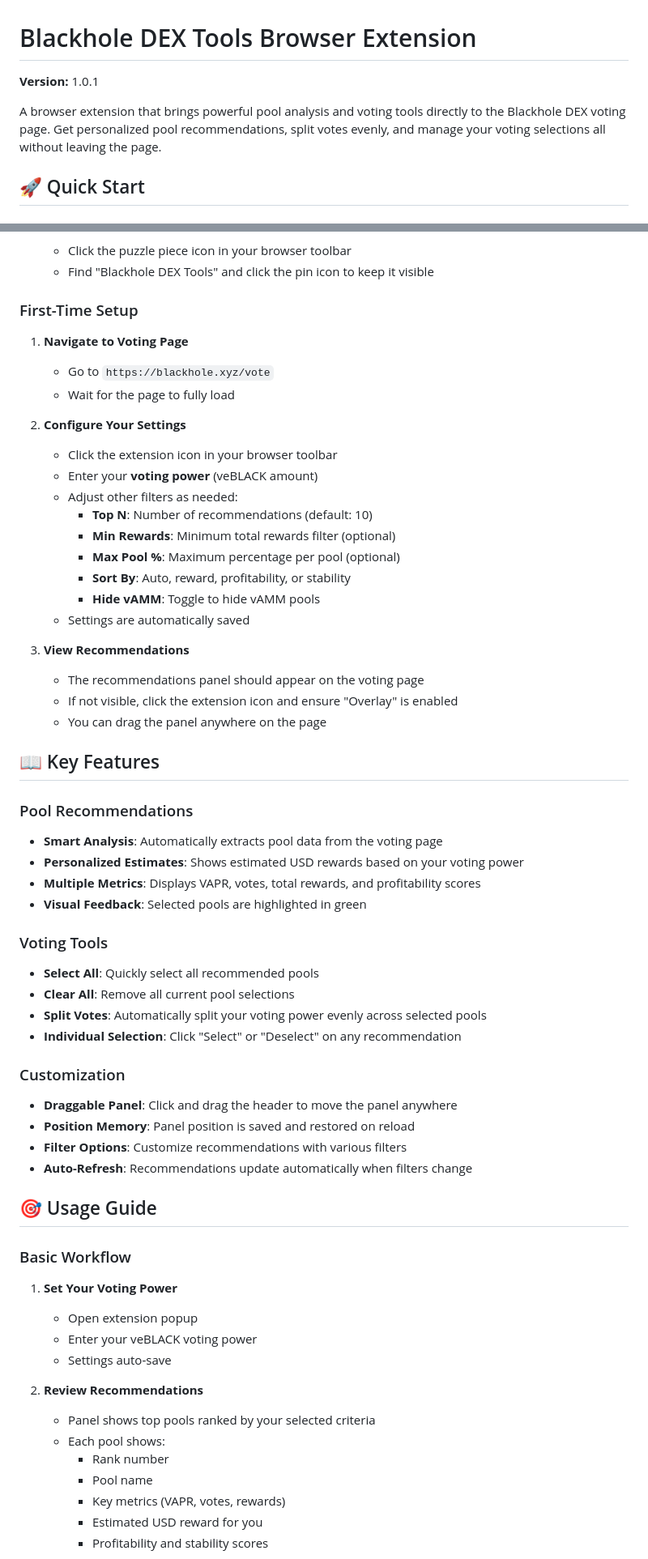
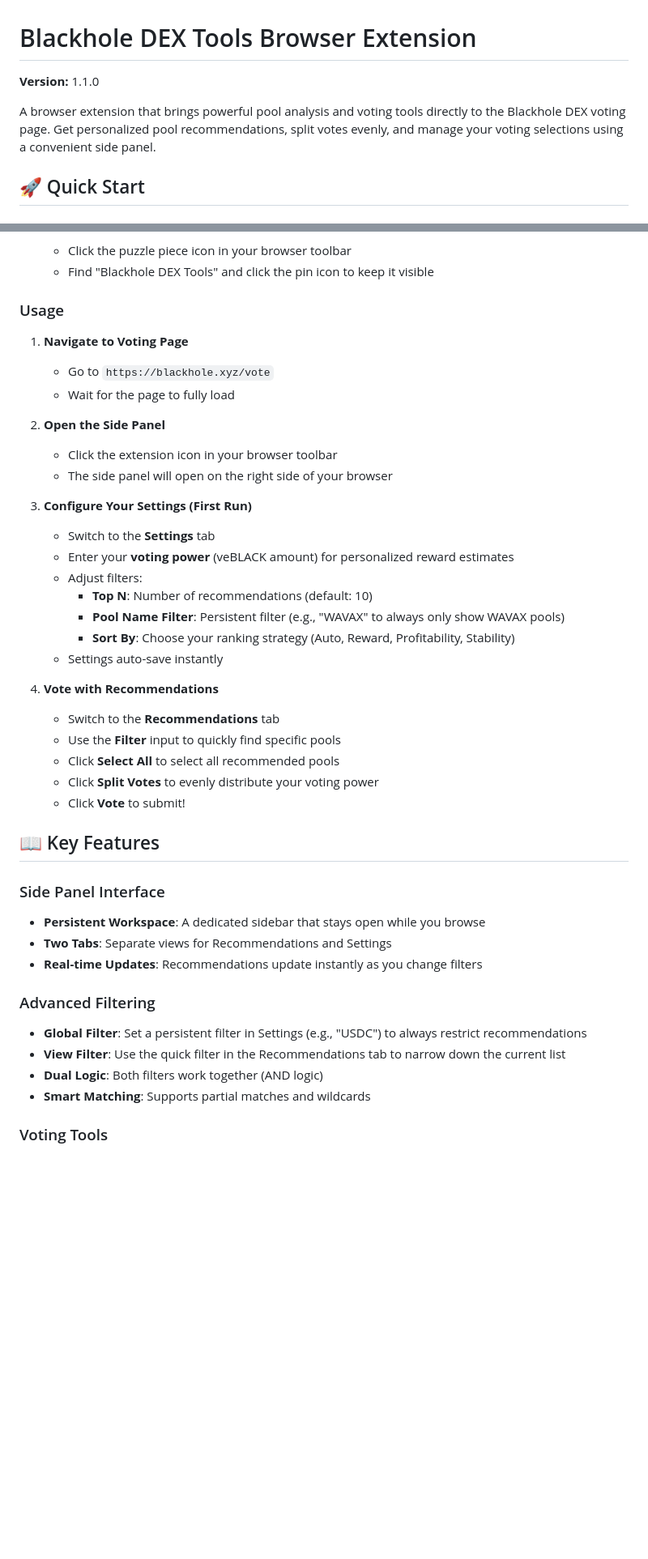
Before and after one commit to mikegreiner/avalanche-chain-tools, a Markdown page: extension/README.md, 2 parts joined by grey strips. Shown at 81% size. GitHub-like rendering; blank space fills up the shorter version.

```diff
--- a/extension/README.md
+++ b/extension/README.md
@@ -1,8 +1,8 @@
 # Blackhole DEX Tools Browser Extension
 
-**Version:** 1.0.1
+**Version:** 1.1.0
 
-A browser extension that brings powerful pool analysis and voting tools directly to the Blackhole DEX voting page. Get personalized pool recommendations, split votes evenly, and manage your voting selections all without leaving the page.
+A browser extension that brings powerful pool analysis and voting tools directly to the Blackhole DEX voting page. Get personalized pool recommendations, split votes evenly, and manage your voting selections using a convenient side panel.
 
 ## 🚀 Quick Start
 
@@ -25,63 +25,43 @@ A browser extension that brings powerful pool analysis and voting tools directly
    - Click the puzzle piece icon in your browser toolbar
    - Find "Blackhole DEX Tools" and click the pin icon to keep it visible
 
-### First-Time Setup
+### Usage
 
 1. **Navigate to Voting Page**
    - Go to `https://blackhole.xyz/vote`
    - Wait for the page to fully load
 
-2. **Configure Your Settings**
+2. **Open the Side Panel**
    - Click the extension icon in your browser toolbar
-   - Enter your **voting power** (veBLACK amount)
-   - Adjust other filters as needed:
+   - The side panel will open on the right side of your browser
+
+3. **Configure Your Settings (First Run)**
+   - Switch to the **Settings** tab
+   - Enter your **voting power** (veBLACK amount) for personalized reward estimates
+   - Adjust filters:
      - **Top N**: Number of recommendations (default: 10)
-     - **Min Rewards**: Minimum total rewards filter (optional)
-     - **Max Pool %**: Maximum percentage per pool (optional)
-     - **Sort By**: Auto, reward, profitability, or stability
-     - **Hide vAMM**: Toggle to hide vAMM pools
-   - Settings are automatically saved
+     - **Pool Name Filter**: Persistent filter (e.g., "WAVAX" to always only show WAVAX pools)
+     - **Sort By**: Choose your ranking strategy (Auto, Reward, Profitability, Stability)
+   - Settings auto-save instantly
 
-3. **View Recommendations**
-   - The recommendations panel should appear on the voting page
-   - If not visible, click the extension icon and ensure "Overlay" is enabled
-   - You can drag the panel anywhere on the page
+4. **Vote with Recommendations**
+   - Switch to the **Recommendations** tab
+   - Use the **Filter** input to quickly find specific pools
+   - Click **Select All** to select all recommended pools
+   - Click **Split Votes** to evenly distribute your voting power
+   - Click **Vote** to submit!
 
 ## 📖 Key Features
 
-### Pool Recommendations
-- **Smart Analysis**: Automatically extracts pool data from the voting page
-- **Personalized Estimates**: Shows estimated USD rewards based on your voting power
-- **Multiple Metrics**: Displays VAPR, votes, total rewards, and profitability scores
-- **Visual Feedback**: Selected pools are highlighted in green
+### Side Panel Interface
+- **Persistent Workspace**: A dedicated sidebar that stays open while you browse
+- **Two Tabs**: Separate views for Recommendations and Settings
+- **Real-time Updates**: Recommendations update instantly as you change filters
+
+### Advanced Filtering
+- **Global Filter**: Set a persistent filter in Settings (e.g., "USDC") to always restrict recommendations
+- **View Filter**: Use the quick filter in the Recommendations tab to narrow down the current list
+- **Dual Logic**: Both filters work together (AND logic)
+- **Smart Matching**: Supports partial matches and wildcards
 
 ### Voting Tools
-- **Select All**: Quickly select all recommended pools
-- **Clear All**: Remove all current pool selections
-- **Split Votes**: Automatically split your voting power evenly across selected pools
-- **Individual Selection**: Click "Select" or "Deselect" on any recommendation
-
-### Customization
-- **Draggable Panel**: Click and drag the header to move the panel anywhere
-- **Position Memory**: Panel position is saved and restored on reload
-- **Filter Options**: Customize recommendations with various filters
-- **Auto-Refresh**: Recommendations update automatically when filters change
-
-## 🎯 Usage Guide
-
-### Basic Workflow
-
-1. **Set Your Voting Power**
-   - Open extension popup
-   - Enter your veBLACK voting power
-   - Settings auto-save
-
-2. **Review Recommendations**
-   - Panel shows top pools ranked by your selected criteria
-   - Each pool shows:
-     - Rank number
-     - Pool name
-     - Key metrics (VAPR, votes, rewards)
-     - Estimated USD reward for you
-     - Profitability and stability scores
-
```
Also changed, not shown: other parts of extension/README.md (+19 -102 lines), CHANGELOG.md (+20 -0 lines).
